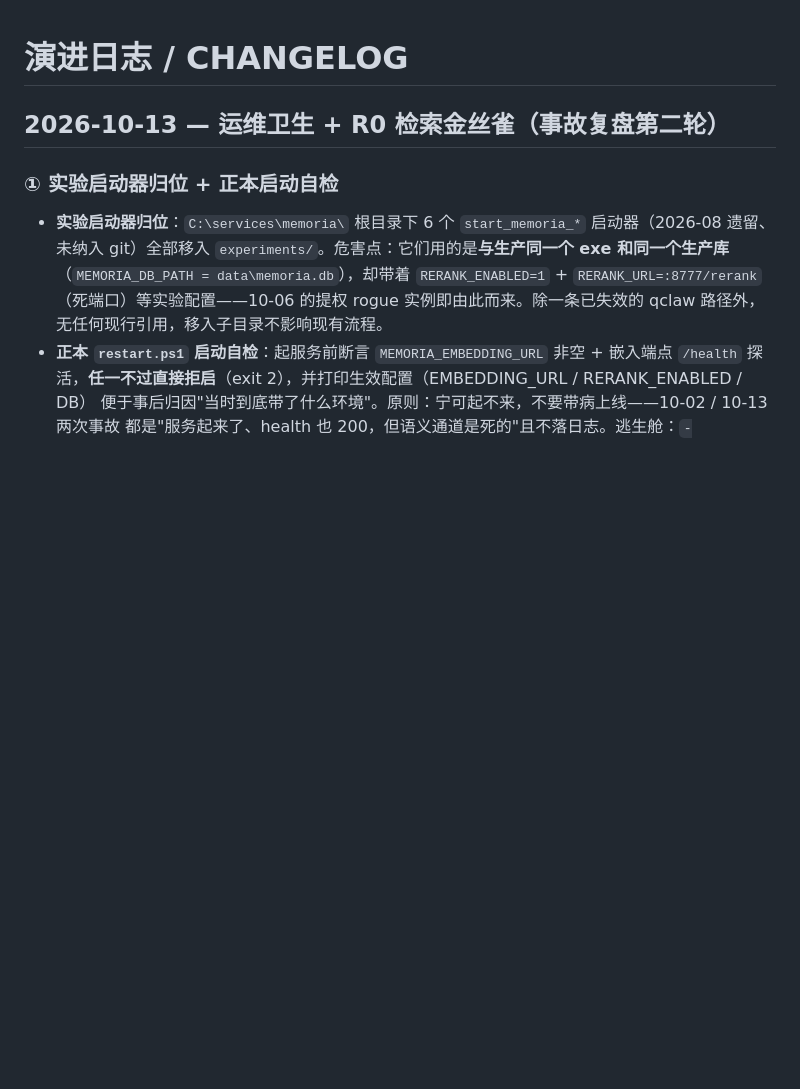
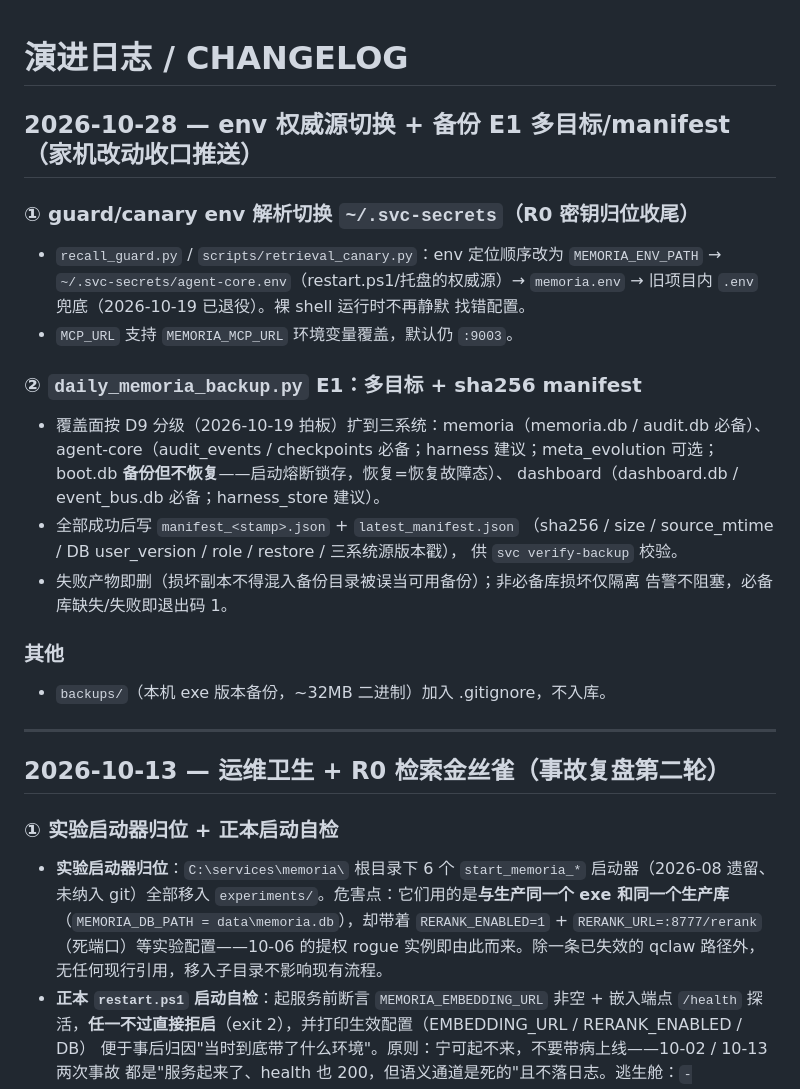
Before and after one commit to jiayan-xu/memoria, a Markdown page: CHANGELOG.md, the part around the change. Drawn GitHub-style; blank space fills up the shorter version.

Commit message:
docs(changelog): 2026-10-28 env 权威源切换 + 备份 E1 多目标/manifest

```diff
--- a/CHANGELOG.md
+++ b/CHANGELOG.md
@@ -1,4 +1,29 @@
 # 演进日志 / CHANGELOG
+
+## 2026-10-28 — env 权威源切换 + 备份 E1 多目标/manifest（家机改动收口推送）
+
+### ① guard/canary env 解析切换 `~/.svc-secrets`（R0 密钥归位收尾）
+- `recall_guard.py` / `scripts/retrieval_canary.py`：env 定位顺序改为
+  `MEMORIA_ENV_PATH` → `~/.svc-secrets/agent-core.env`（restart.ps1/托盘的权威源）→
+  `memoria.env` → 旧项目内 `.env` 兜底（2026-10-19 已退役）。裸 shell 运行时不再静默
+  找错配置。
+- `MCP_URL` 支持 `MEMORIA_MCP_URL` 环境变量覆盖，默认仍 `:9003`。
+
+### ② `daily_memoria_backup.py` E1：多目标 + sha256 manifest
+- 覆盖面按 D9 分级（2026-10-19 拍板）扩到三系统：memoria（memoria.db / audit.db 必备）、
+  agent-core（audit_events / checkpoints 必备；harness 建议；meta_evolution 可选；
+  boot.db **备份但不恢复**——启动熔断锁存，恢复=恢复故障态）、
+  dashboard（dashboard.db / event_bus.db 必备；harness_store 建议）。
+- 全部成功后写 `manifest_<stamp>.json` + `latest_manifest.json`
+  （sha256 / size / source_mtime / DB user_version / role / restore / 三系统源版本戳），
+  供 `svc verify-backup` 校验。
+- 失败产物即删（损坏副本不得混入备份目录被误当可用备份）；非必备库损坏仅隔离
+  告警不阻塞，必备库缺失/失败即退出码 1。
+
+### 其他
+- `backups/`（本机 exe 版本备份，~32MB 二进制）加入 .gitignore，不入库。
+
+---
 
 ## 2026-10-13 — 运维卫生 + R0 检索金丝雀（事故复盘第二轮）
 
```
